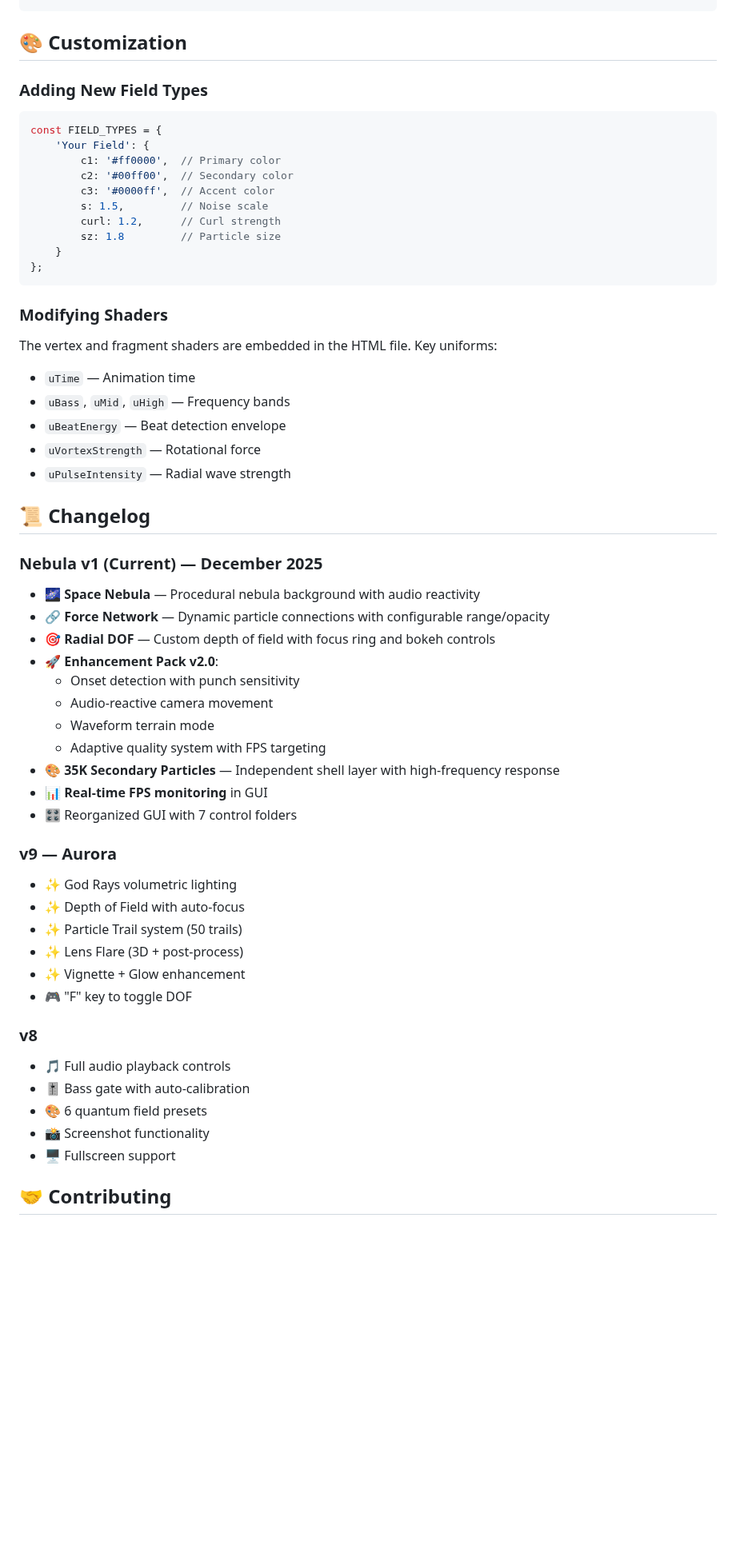
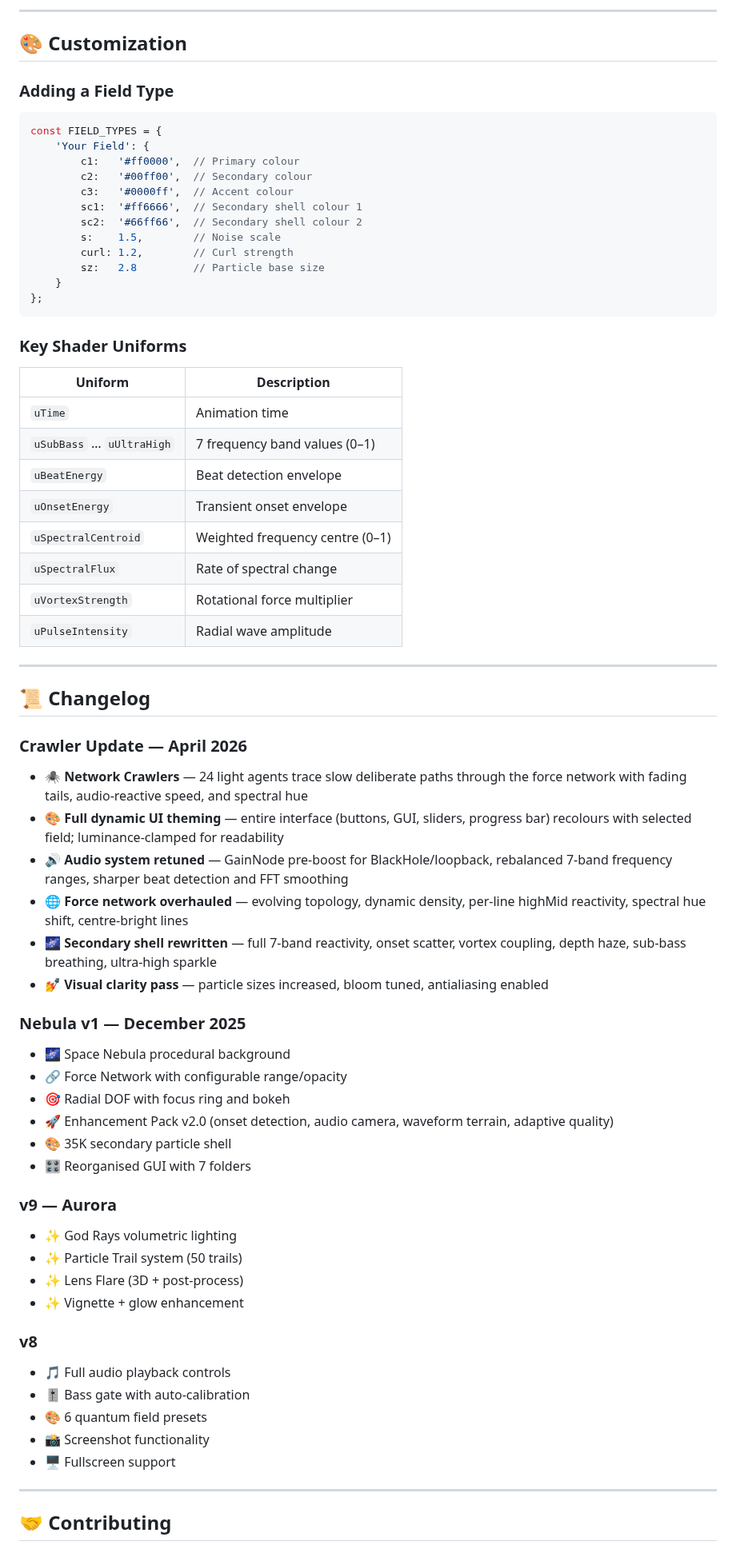
Before and after one commit to stridentsoundworks-spec/gftvisualizer, a Markdown page: README.md, the part around one of its changes. Shown at 80% size. Drawn GitHub-style; blank space fills up the shorter version.

````diff
--- a/README.md
+++ b/README.md
@@ -193,51 +264,62 @@ gftvisualizer/
 ```
+
+---
 
 ## 🎨 Customization
 
-### Adding New Field Types
+### Adding a Field Type
 ```javascript
 const FIELD_TYPES = {
     'Your Field': {
-        c1: '#ff0000',  // Primary color
-        c2: '#00ff00',  // Secondary color
-        c3: '#0000ff',  // Accent color
-        s: 1.5,         // Noise scale
-        curl: 1.2,      // Curl strength
-        sz: 1.8         // Particle size
+        c1:   '#ff0000',  // Primary colour
+        c2:   '#00ff00',  // Secondary colour
+        c3:   '#0000ff',  // Accent colour
+        sc1:  '#ff6666',  // Secondary shell colour 1
+        sc2:  '#66ff66',  // Secondary shell colour 2
+        s:    1.5,        // Noise scale
+        curl: 1.2,        // Curl strength
+        sz:   2.8         // Particle base size
     }
 };
 ```
 
-### Modifying Shaders
-The vertex and fragment shaders are embedded in the HTML file. Key uniforms:
-- `uTime` — Animation time
-- `uBass`, `uMid`, `uHigh` — Frequency bands
-- `uBeatEnergy` — Beat detection envelope
-- `uVortexStrength` — Rotational force
-- `uPulseIntensity` — Radial wave strength
+### Key Shader Uniforms
+| Uniform | Description |
+|---------|-------------|
+| `uTime` | Animation time |
+| `uSubBass` … `uUltraHigh` | 7 frequency band values (0–1) |
+| `uBeatEnergy` | Beat detection envelope |
+| `uOnsetEnergy` | Transient onset envelope |
+| `uSpectralCentroid` | Weighted frequency centre (0–1) |
+| `uSpectralFlux` | Rate of spectral change |
+| `uVortexStrength` | Rotational force multiplier |
+| `uPulseIntensity` | Radial wave amplitude |
+
+---
 
 ## 📜 Changelog
 
-### Nebula v1 (Current) — December 2025
-- 🌌 **Space Nebula** — Procedural nebula background with audio reactivity
-- 🔗 **Force Network** — Dynamic particle connections with configurable range/opacity
-- 🎯 **Radial DOF** — Custom depth of field with focus ring and bokeh controls
-- 🚀 **Enhancement Pack v2.0**:
-  - Onset detection with punch sensitivity
-  - Audio-reactive camera movement
-  - Waveform terrain mode
-  - Adaptive quality system with FPS targeting
-- 🎨 **35K Secondary Particles** — Independent shell layer with high-frequency response
-- 📊 **Real-time FPS monitoring** in GUI
-- 🎛️ Reorganized GUI with 7 control folders
+### Crawler Update — April 2026
+- 🕷️ **Network Crawlers** — 24 light agents trace slow deliberate paths through the force network with fading tails, audio-reactive speed, and spectral hue
+- 🎨 **Full dynamic UI theming** — entire interface (buttons, GUI, sliders, progress bar) recolours with selected field; luminance-clamped for readability
+- 🔊 **Audio system retuned** — GainNode pre-boost for BlackHole/loopback, rebalanced 7-band frequency ranges, sharper beat detection and FFT smoothing
+- 🌐 **Force network overhauled** — evolving topology, dynamic density, per-line highMid reactivity, spectral hue shift, centre-bright lines
+- 🌌 **Secondary shell rewritten** — full 7-band reactivity, onset scatter, vortex coupling, depth haze, sub-bass breathing, ultra-high sparkle
+- 💅 **Visual clarity pass** — particle sizes increased, bloom tuned, antialiasing enabled
+
+### Nebula v1 — December 2025
+- 🌌 Space Nebula procedural background
+- 🔗 Force Network with configurable range/opacity
+- 🎯 Radial DOF with focus ring and bokeh
+- 🚀 Enhancement Pack v2.0 (onset detection, audio camera, waveform terrain, adaptive quality)
+- 🎨 35K secondary particle shell
+- 🎛️ Reorganised GUI with 7 folders
 
 ### v9 — Aurora
 - ✨ God Rays volumetric lighting
-- ✨ Depth of Field with auto-focus
 - ✨ Particle Trail system (50 trails)
 - ✨ Lens Flare (3D + post-process)
-- ✨ Vignette + Glow enhancement
-- 🎮 "F" key to toggle DOF
+- ✨ Vignette + glow enhancement
 
 ### v8
 - 🎵 Full audio playback controls
@@ -246,5 +328,7 @@ The vertex and fragment shaders are embedded in the HTML file. Key uniforms:
 - 📸 Screenshot functionality
 - 🖥️ Fullscreen support
 
+---
+
 ## 🤝 Contributing
 
````
Also changed, not shown: other parts of README.md (+160 -87 lines).
